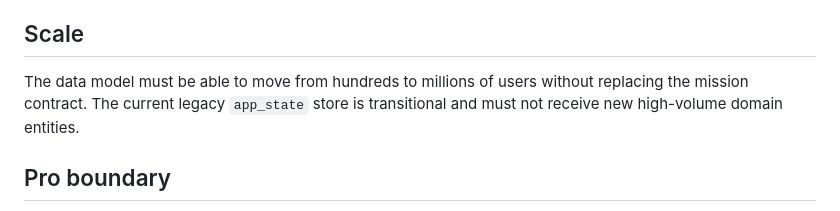
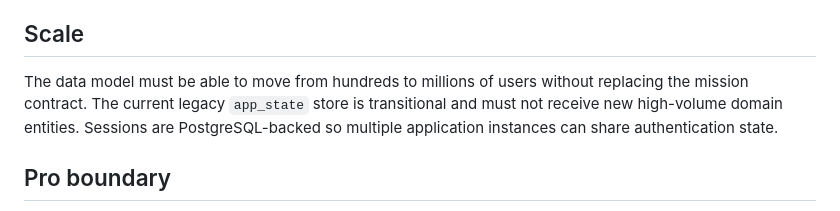
Before and after one commit to mobliran92-cyber/-amlak-ai-office, a Markdown page: ARCHITECTURE.md, the part around the change. Rendered like a GitHub page.

Commit message:
Document shared session scaling boundary

```diff
--- a/ARCHITECTURE.md
+++ b/ARCHITECTURE.md
@@ -25,7 +25,7 @@ The UI is a stable shell. New capabilities are added as agents/tools/modules beh
 - Observability, retries, idempotency and rollback
 
 ## Scale
-The data model must be able to move from hundreds to millions of users without replacing the mission contract. The current legacy `app_state` store is transitional and must not receive new high-volume domain entities.
+The data model must be able to move from hundreds to millions of users without replacing the mission contract. The current legacy `app_state` store is transitional and must not receive new high-volume domain entities. Sessions are PostgreSQL-backed so multiple application instances can share authentication state.
 
 ## Pro boundary
 The Command Center and mission execution are server-side gated. Hiding a button is not an authorization mechanism.
```
